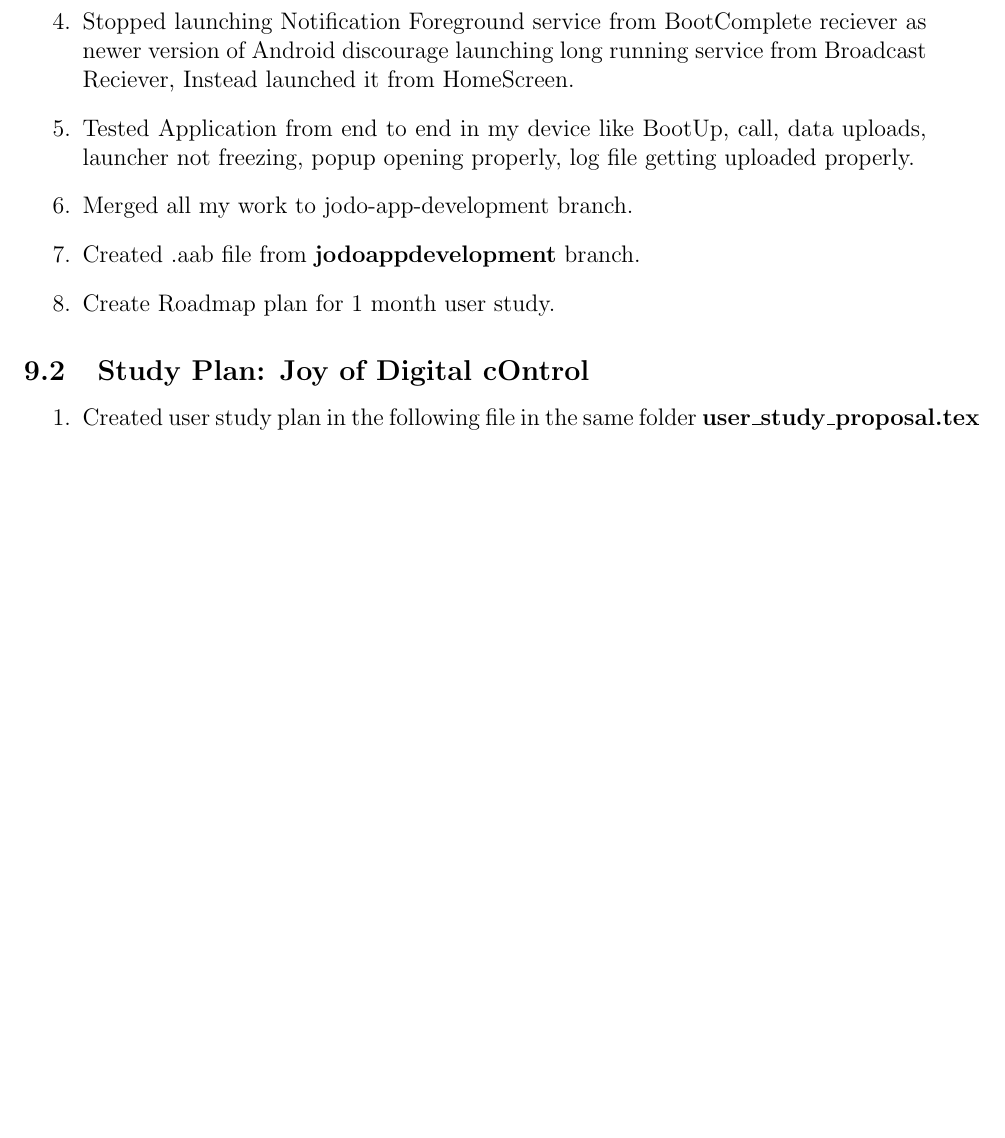
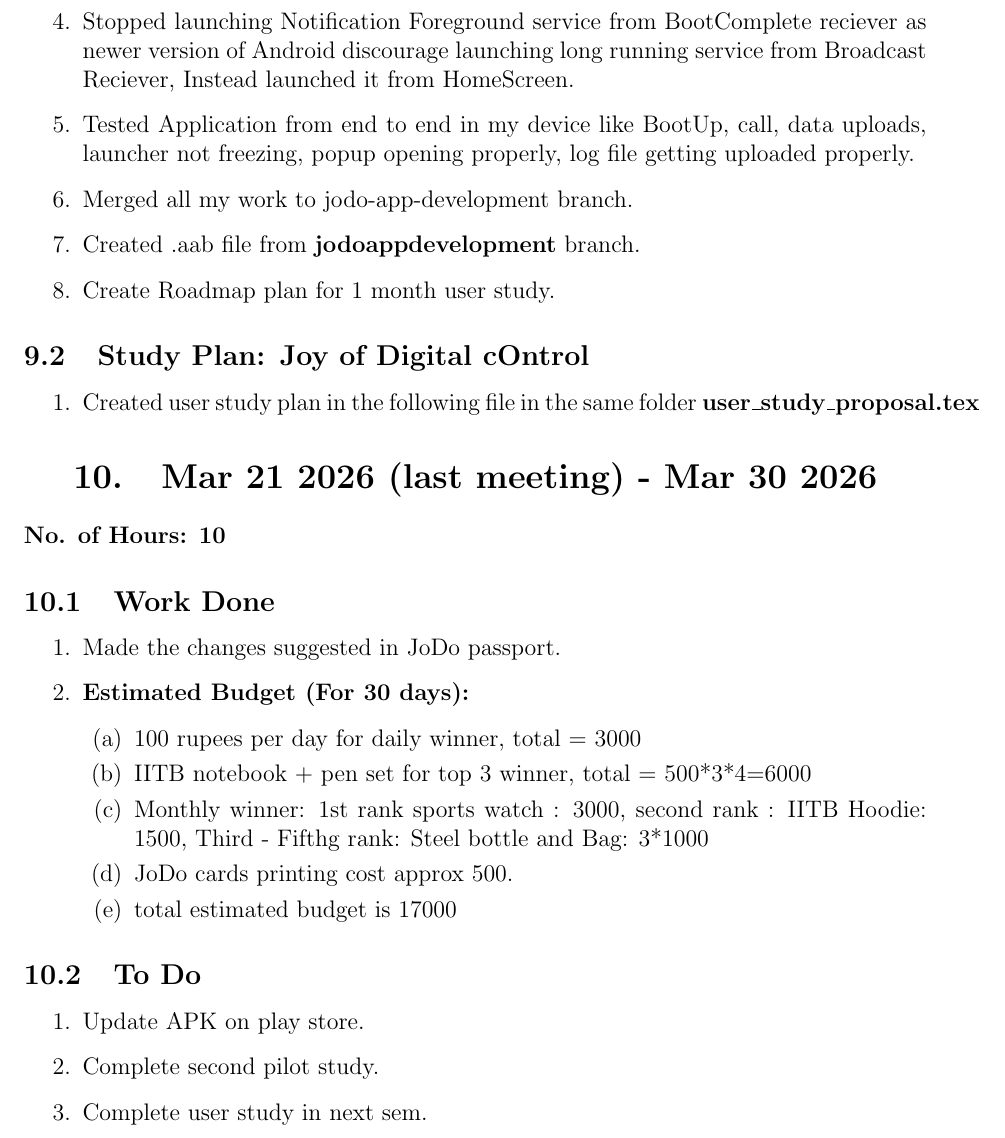
Before and after one commit to hariom575/MS_Work_logs, a LaTeX document (Worklog_report/main.tex): part of page 28 of 30, cut so that both start at the same text, the shorter picture padded with empty space. Compiled offline with pdfLaTeX.

Commit message:
Update: MS Work

```diff
--- a/Worklog_report/main.tex
+++ b/Worklog_report/main.tex
@@ -657,6 +657,26 @@ The pilot study confirmed that the core JoDo mechanisms - usage warnings, the la
     \item Created user study plan in the  following file in the same folder \textbf{user\_study\_proposal.tex}
 \end{enumerate}
 
+\section{Mar 21 2026 (last meeting) - Mar 30 2026}
+{\bf No. of Hours: 10}
+\subsection{Work Done}
+\begin{enumerate}
+    \item Made the changes suggested in JoDo passport.
+    \item \textbf{Estimated Budget (For 30 days):}
+    \begin{enumerate}
+        \item 100 rupees per day for daily winner, total = 3000
+        \item IITB notebook + pen set for top 3 winner, total = 500*3*4=6000
+        \item Monthly winner: 1st rank sports watch : 3000, second rank : IITB Hoodie: 1500, Third - Fifthg rank: Steel bottle and Bag: 3*1000
+        \item JoDo cards printing cost approx 500.
+        \item total estimated budget is 17000
+    \end{enumerate}
+\end{enumerate}
+\subsection{To Do}
+\begin{enumerate}
+    \item Update APK on play store.
+    \item Complete second pilot study.
+    \item Complete user study in next sem.
+\end{enumerate}
 \clearpage
 \bibliographystyle{apalike}
 \bibliography{reference}
```
Also changed, not shown: RA_report/ra_report.pdf, 5 other files.
